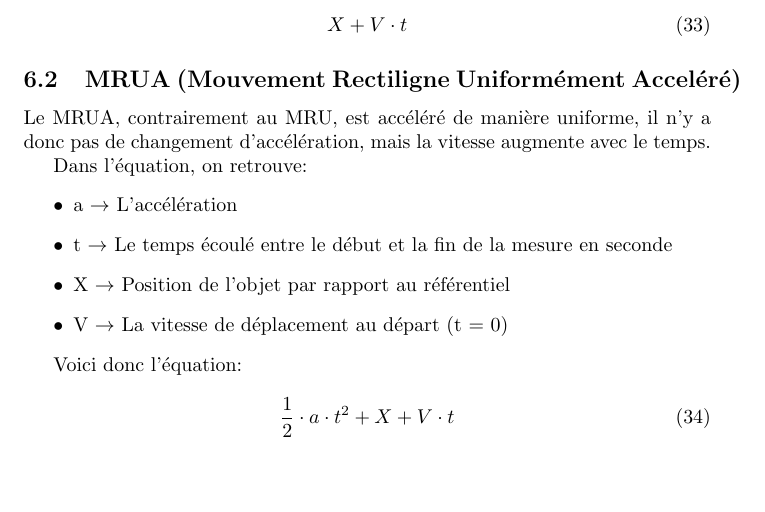
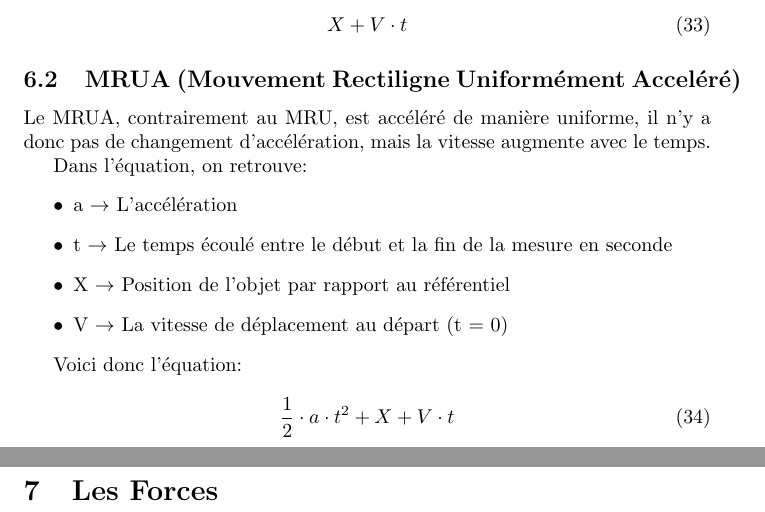
Before and after one commit to Voeffray-Lucielle-EMF/antisechePhysique, a LaTeX document (PHY_Cheat_Sheet.tex): part of page 10 of 10 before the commit and two parts of pages 10 and 11 of 11 after it, the two joined at a grey line, cut so that both start at the same text, the shorter picture padded with empty space. Compiled offline with pdfLaTeX.

Commit message:
Sauvegarde auto

```diff
--- a/PHY_Cheat_Sheet.tex
+++ b/PHY_Cheat_Sheet.tex
@@ -330,6 +330,8 @@ Voici donc l'équation:
 	\frac{1}{2} \cdot a \cdot t^2 + X + V \cdot t
 \end{equation}
 
+\pagebreak
+\section{Les Forces}
 
 
 \end{document}
```
Also changed, not shown: PHY_Cheat_Sheet.pdf.
